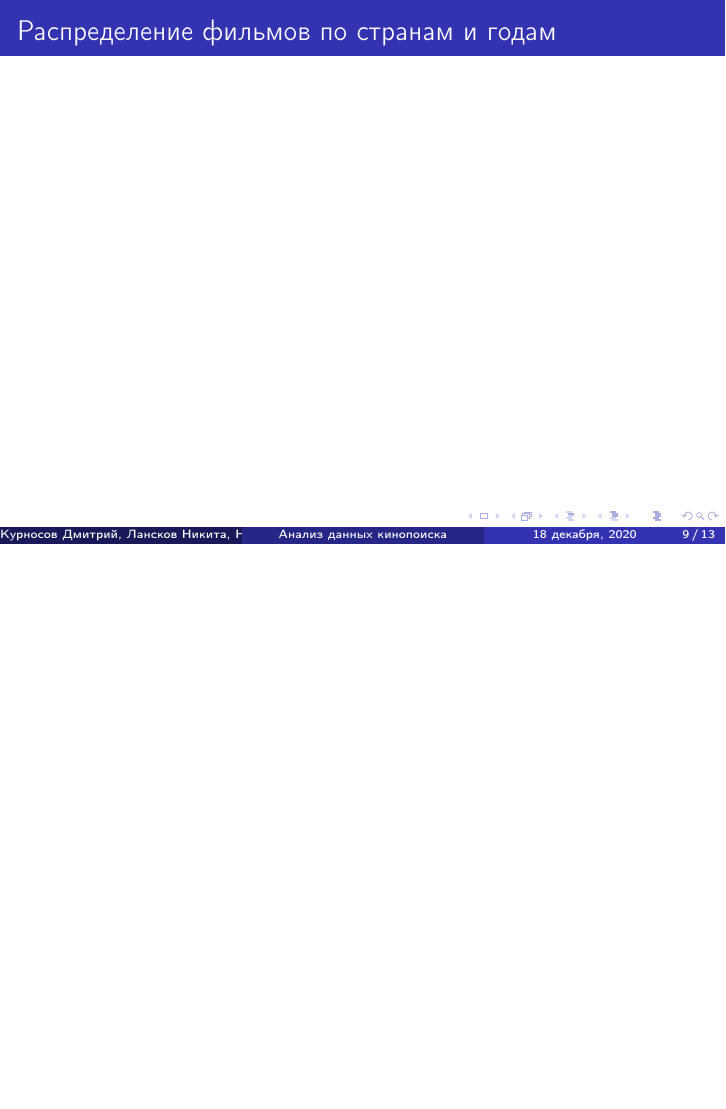
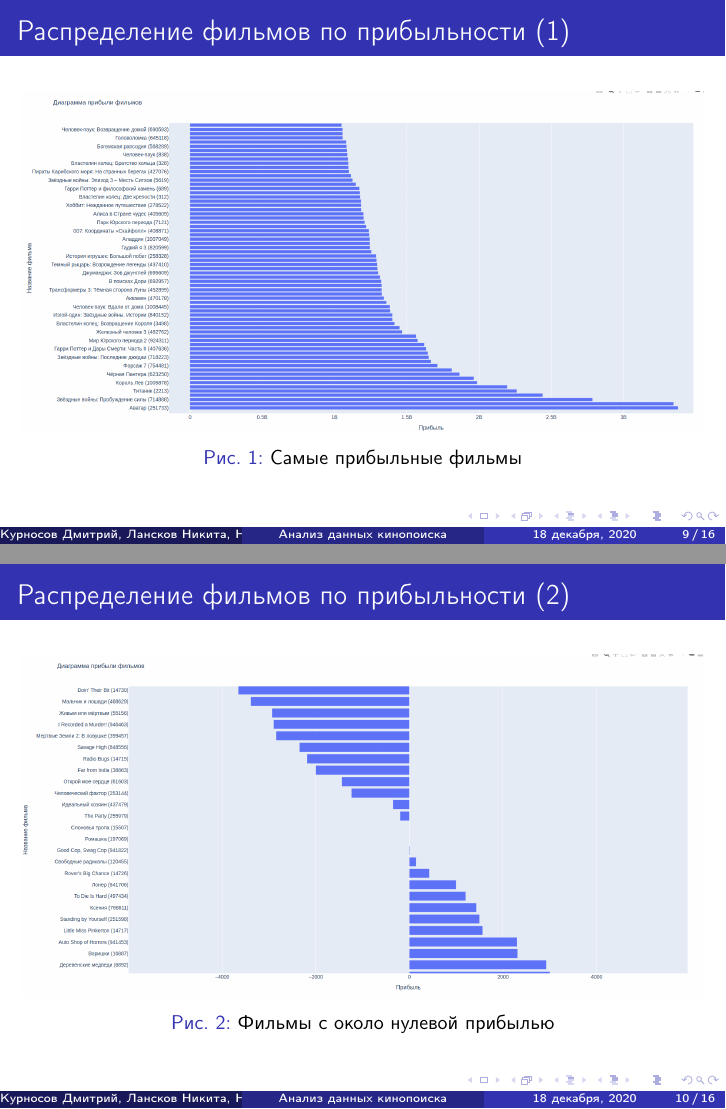
Before and after one commit to PrimatElite/big-data, LaTeX slides (report/report.tex): page 9 of 13 before the commit and pages 9 and 10 of 16 after it, the two joined at a grey line, the shorter picture padded with empty space. Compiled offline with pdfLaTeX.

Commit message:
Added films profit images to report

```diff
--- a/report/report.tex
+++ b/report/report.tex
@@ -54,6 +54,7 @@
 		\begin{itemize}
 			\item Корелляция оценок зрителей и критиков
 			\item Распределение фильмов по странам
+			\item Распределение фильмов по прибыльности
 			\item Распределение фильмов по странам и годам
 			\item Распределение фильмов по возрастным ограничениям и годам
 			\item Средний рейтинг российских фильмов по годам
@@ -64,3 +65,22 @@
 	}
 	\frame {
 		\frametitle{Распределение фильмов по странам}
+	}
+	\frame {
+		\frametitle{Распределение фильмов по прибыльности (1)}
+		\begin{figure}
+			\includegraphics[width=\linewidth]{profit/best}
+			\caption{Самые прибыльные фильмы}
+			\label{fig:2}
+		\end{figure}
+	}
+	\frame {
+		\frametitle{Распределение фильмов по прибыльности (2)}
+		\begin{figure}
+			\includegraphics[width=\linewidth]{profit/zero}
+			\caption{Фильмы с около нулевой прибылью}
+			\label{fig:3}
+		\end{figure}
+	}
+	\frame {
+		\frametitle{Распределение фильмов по прибыльности (3)}
```
Also changed, not shown: report/images/profit/best.png (added), report/images/profit/worst.png (added), report/images/profit/zero.png (added), report/report.tex (5 more changed lines), 1 other file.
